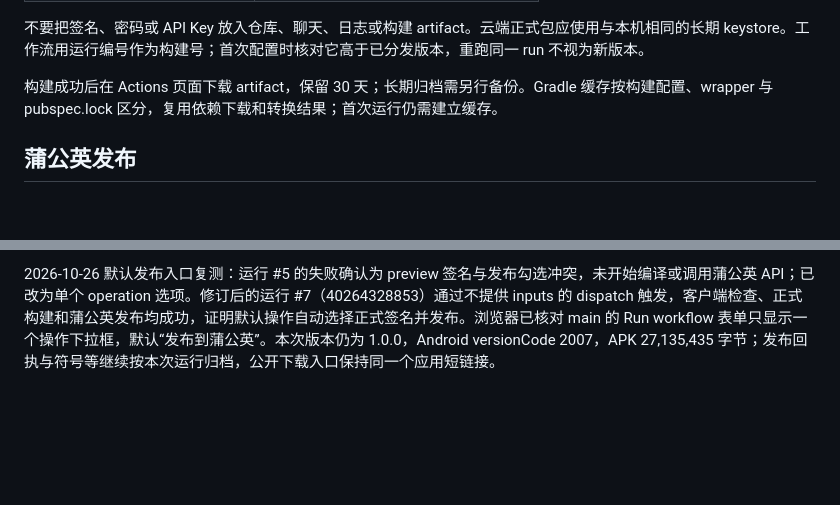
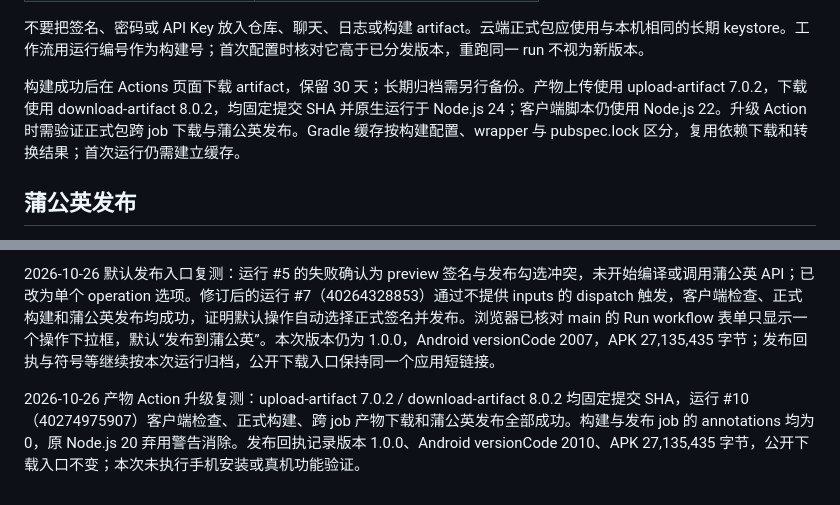
Before and after one commit to xinqingaa/yike, a Markdown page: docs/engineering/android-build.md, 2 parts joined by grey strips. GitHub-like rendering; blank space fills up the shorter version.

Commit message:
docs: record artifact action upgrade validation [skip ci]

```diff
--- a/docs/engineering/android-build.md
+++ b/docs/engineering/android-build.md
@@ -50,7 +50,7 @@ node tool/build-android.mjs --build-name 1.0.0 --build-number 2
 
 不要把签名、密码或 API Key 放入仓库、聊天、日志或构建 artifact。云端正式包应使用与本机相同的长期 keystore。工作流用运行编号作为构建号；首次配置时核对它高于已分发版本，重跑同一 run 不视为新版本。
 
-构建成功后在 Actions 页面下载 artifact，保留 30 天；长期归档需另行备份。Gradle 缓存按构建配置、wrapper 与 pubspec.lock 区分，复用依赖下载和转换结果；首次运行仍需建立缓存。
+构建成功后在 Actions 页面下载 artifact，保留 30 天；长期归档需另行备份。产物上传使用 upload-artifact 7.0.2，下载使用 download-artifact 8.0.2，均固定提交 SHA 并原生运行于 Node.js 24；客户端脚本仍使用 Node.js 22。升级 Action 时需验证正式包跨 job 下载与蒲公英发布。Gradle 缓存按构建配置、wrapper 与 pubspec.lock 区分，复用依赖下载和转换结果；首次运行仍需建立缓存。
 
 ## 蒲公英发布
 
@@ -85,3 +85,5 @@ token / 上传请求不自动重试，避免网络响应丢失时重复发布；
 2026-10-26 云端真实联调完成：工作流已通过 PR #1 合入 main，手动运行 #4（40262613858）的客户端检查、正式签名构建和蒲公英发布全部成功。Android versionCode 为 2004，APK 27,135,431 字节（约 27.14 MB，蒲公英下载页以二进制口径显示约 25.9 MB）；包内仅含 arm64 原生库、没有 Xiph 编解码器，云端 APK 的证书与本机长期密钥一致，SHA-256 与发布回执一致。蒲公英下载页已确认版本 1.0.0 和安装入口；当前为公开链接安装，未配置安装密码。云端已归档本次 APK / 符号 / mapping / 清单 / 发布回执，下载入口可从该运行 Summary 获取；用户手机尚未安装或卸载。
 
 2026-10-26 默认发布入口复测：运行 #5 的失败确认为 preview 签名与发布勾选冲突，未开始编译或调用蒲公英 API；已改为单个 operation 选项。修订后的运行 #7（40264328853）通过不提供 inputs 的 dispatch 触发，客户端检查、正式构建和蒲公英发布均成功，证明默认操作自动选择正式签名并发布。浏览器已核对 main 的 Run workflow 表单只显示一个操作下拉框，默认“发布到蒲公英”。本次版本仍为 1.0.0，Android versionCode 2007，APK 27,135,435 字节；发布回执与符号等继续按本次运行归档，公开下载入口保持同一个应用短链接。
+
+2026-10-26 产物 Action 升级复测：upload-artifact 7.0.2 / download-artifact 8.0.2 均固定提交 SHA，运行 #10（40274975907）客户端检查、正式构建、跨 job 产物下载和蒲公英发布全部成功。构建与发布 job 的 annotations 均为 0，原 Node.js 20 弃用警告消除。发布回执记录版本 1.0.0、Android versionCode 2010、APK 27,135,435 字节，公开下载入口不变；本次未执行手机安装或真机功能验证。
```
Also changed, not shown: docs/known-gaps.md (+1 -1 lines).
